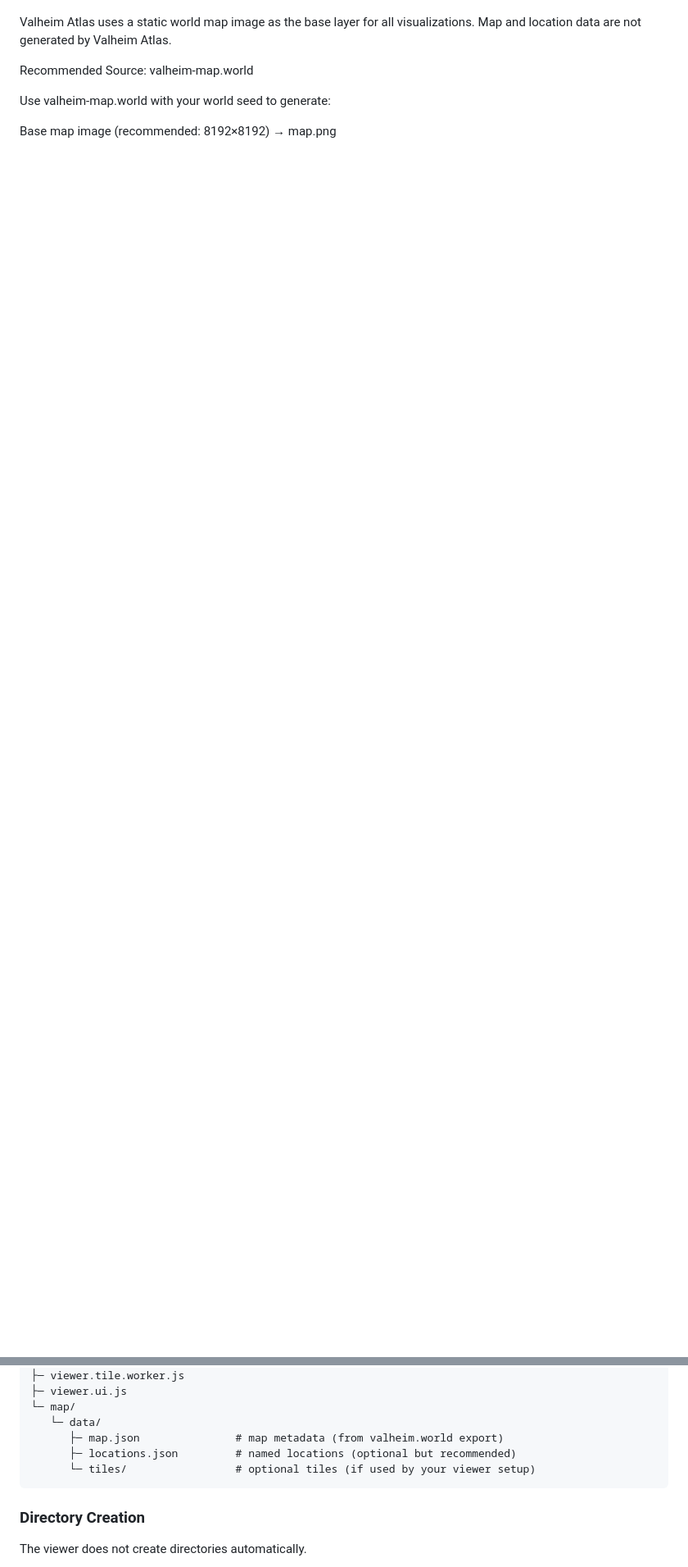
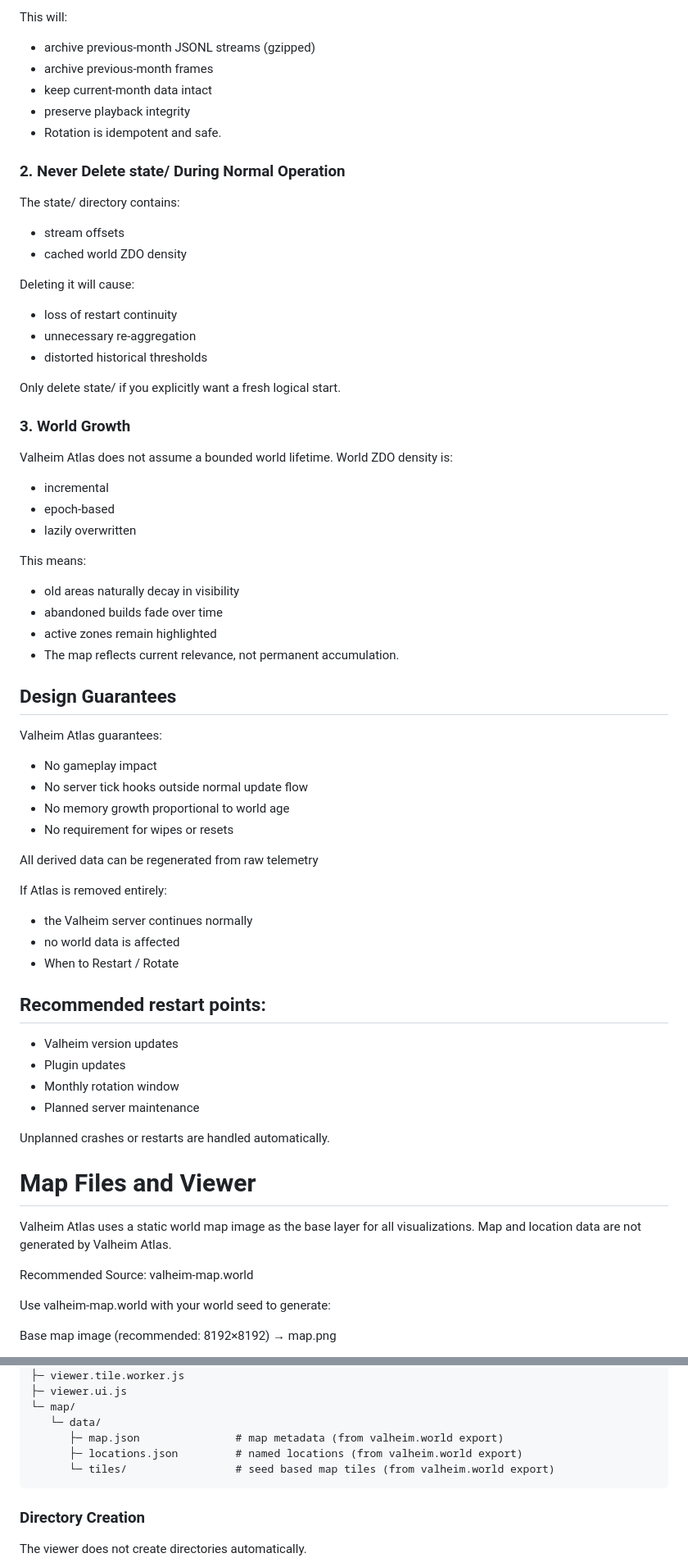
Before and after one commit to Htbxbsr/Valheim-Atlas, a Markdown page: README.md, 2 parts joined by grey strips. Shown at 82% size. Drawn GitHub-style; blank space fills up the shorter version.

Commit message:
Refactor README for clarity and structure
Updated section headers and improved formatting in README. Clarify aggregator lifecycle and viewer serving requirements.

````diff
--- a/README.md
+++ b/README.md
@@ -153,3 +236,63 @@ It only reads and aggregates existing telemetry files.
+This will:
+- archive previous-month JSONL streams (gzipped)
+- archive previous-month frames
+- keep current-month data intact
+- preserve playback integrity
+- Rotation is idempotent and safe.
+
+### **2. Never Delete state/ During Normal Operation**
+
+The state/ directory contains:
+- stream offsets
+- cached world ZDO density
+
+Deleting it will cause:
+
+- loss of restart continuity
+- unnecessary re-aggregation
+- distorted historical thresholds
+
+Only delete state/ if you explicitly want a fresh logical start.
+
+### **3. World Growth**
+
+Valheim Atlas does not assume a bounded world lifetime.
+World ZDO density is:
+- incremental
+- epoch-based
+- lazily overwritten
+
+This means:
+- old areas naturally decay in visibility
+- abandoned builds fade over time
+- active zones remain highlighted
+- The map reflects current relevance, not permanent accumulation.
+
+## Design Guarantees
+
+Valheim Atlas guarantees:
+- No gameplay impact
+- No server tick hooks outside normal update flow
+- No memory growth proportional to world age
+- No requirement for wipes or resets
+
+All derived data can be regenerated from raw telemetry
+
+If Atlas is removed entirely:
+- the Valheim server continues normally
+- no world data is affected
+- When to Restart / Rotate
+
+## Recommended restart points:
+
+- Valheim version updates
+- Plugin updates
+- Monthly rotation window
+- Planned server maintenance
+
+Unplanned crashes or restarts are handled automatically.
+
+# Map Files and Viewer
 
 Valheim Atlas uses a static world map image as the base layer for all visualizations.
 Map and location data are not generated by Valheim Atlas.
@@ -194,8 +337,8 @@ out/
 └─ map/
    └─ data/
       ├─ map.json               # map metadata (from valheim.world export)
-      ├─ locations.json         # named locations (optional but recommended)
-      └─ tiles/                 # optional tiles (if used by your viewer setup)
+      ├─ locations.json         # named locations (from valheim.world export)
+      └─ tiles/                 # seed based map tiles (from valheim.world export)
 ```
 
 ### Directory Creation
````
Also changed, not shown: other parts of README.md (+110 -19 lines).
